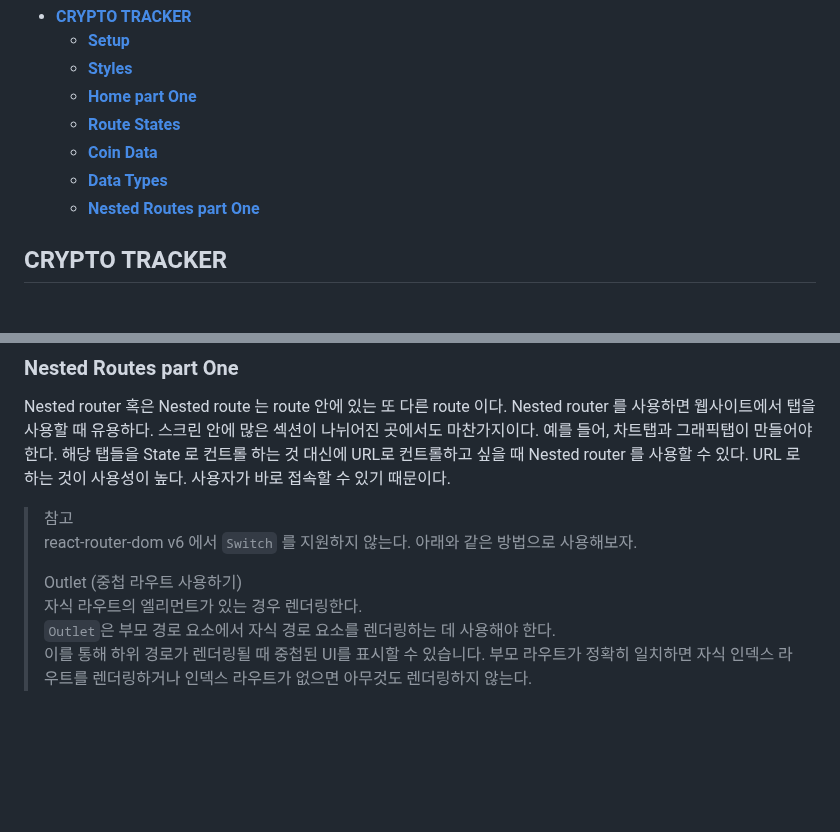
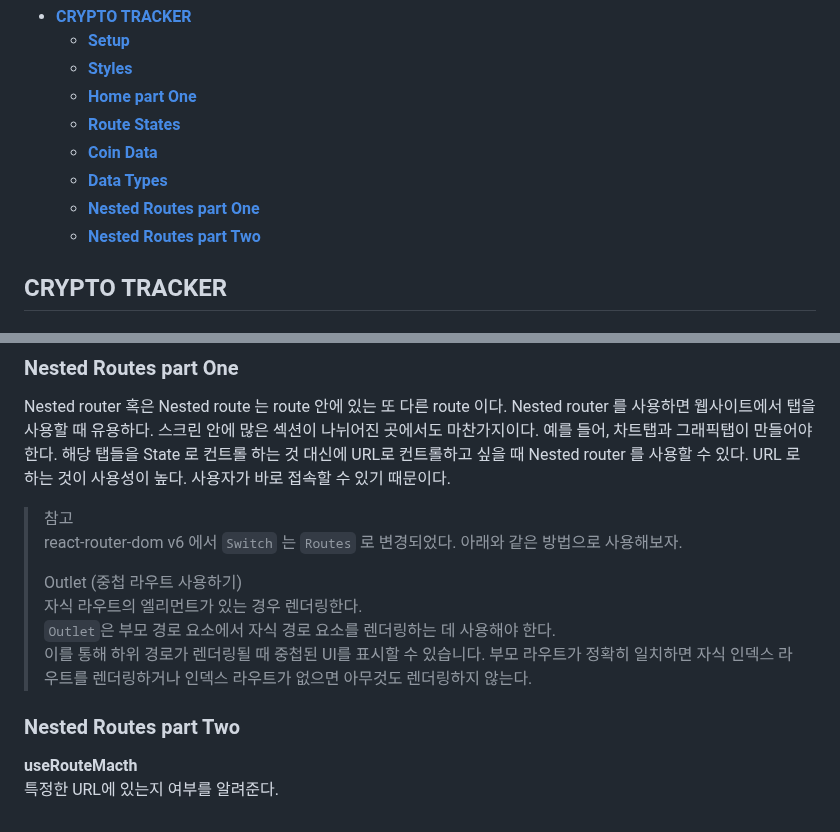
Before and after one commit to haeyonghahn/react-masterclass, a Markdown page: README.md, 2 parts joined by grey strips. Rendered like a GitHub page; blank space fills up the shorter version.

```diff
--- a/README.md
+++ b/README.md
@@ -10,6 +10,7 @@
     * **[Coin Data](#coin-data)**
     * **[Data Types](#data-types)**
     * **[Nested Routes part One](#nested-routes-part-one)**
+    * **[Nested Routes part Two](#nested-routes-part-two)**
 
 ## CRYPTO TRACKER
 ### Setup
@@ -89,9 +90,13 @@ function App() {
 Nested router 혹은 Nested route 는 route 안에 있는 또 다른 route 이다. Nested router 를 사용하면 웹사이트에서 탭을 사용할 때 유용하다. 스크린 안에 많은 섹션이 나뉘어진 곳에서도 마찬가지이다. 예를 들어, 차트탭과 그래픽탭이 만들어야 한다. 해당 탭들을 State 로 컨트롤 하는 것 대신에 URL로 컨트롤하고 싶을 때 Nested router 를 사용할 수 있다. URL 로 하는 것이 사용성이 높다. 사용자가 바로 접속할 수 있기 때문이다.
 
 > 참고
-> react-router-dom v6 에서 `Switch` 를 지원하지 않는다. 아래와 같은 방법으로 사용해보자.
+> react-router-dom v6 에서 `Switch` 는 `Routes` 로 변경되었다. 아래와 같은 방법으로 사용해보자.
 >
 > Outlet (중첩 라우트 사용하기)
 > 자식 라우트의 엘리먼트가 있는 경우 렌더링한다.
 > `Outlet`은 부모 경로 요소에서 자식 경로 요소를 렌더링하는 데 사용해야 한다.
 > 이를 통해 하위 경로가 렌더링될 때 중첩된 UI를 표시할 수 있습니다. 부모 라우트가 정확히 일치하면 자식 인덱스 라우트를 렌더링하거나 인덱스 라우트가 없으면 아무것도 렌더링하지 않는다.
+
+### Nested Routes part Two
+__useRouteMacth__
+특정한 URL에 있는지 여부를 알려준다.
```
